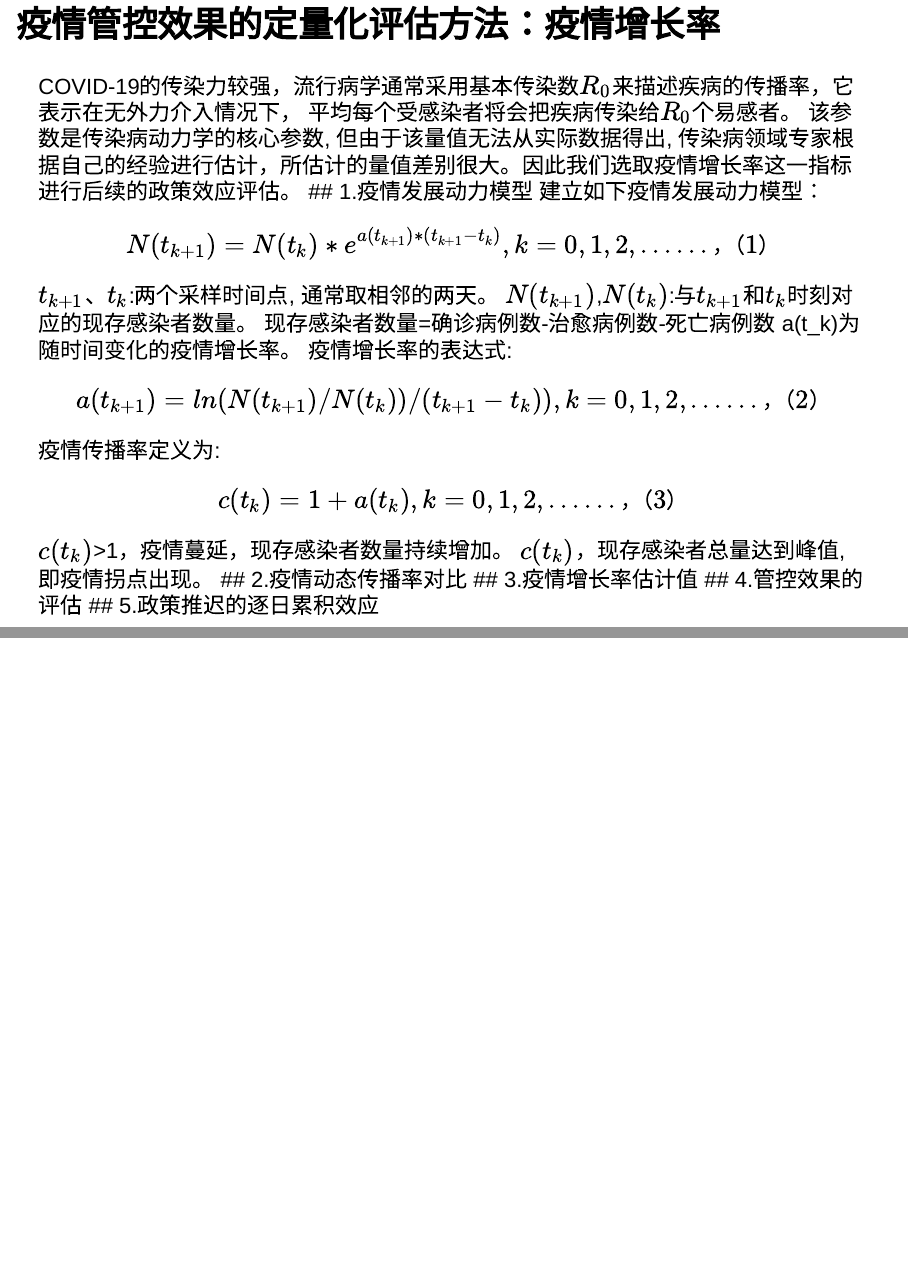
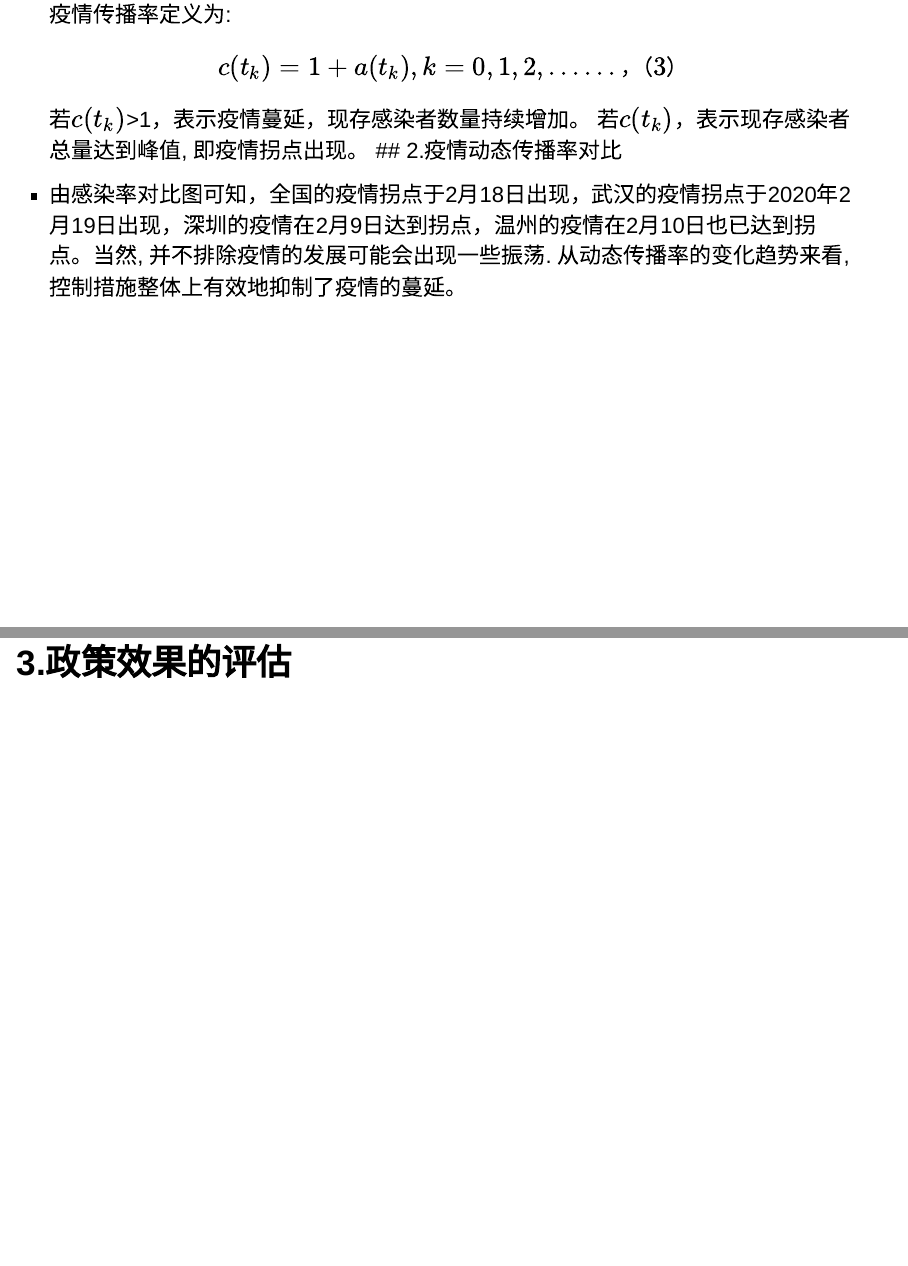
Before and after one commit to data-science-in-action/project-happy-beatles, an R Markdown document (疫情增长率.Rmd): pages 2 and 3 of 3 before the commit and pages 3 and 4 of 5 after it, joined at a grey line. Rendered offline with R 4.5, knitr and Pandoc, with nearby package versions.

Commit message:
Update 疫情增长率.Rmd

```diff
--- a/疫情增长率.Rmd
+++ b/疫情增长率.Rmd
@@ -15,10 +15,6 @@ knitr::opts_chunk$set(echo = TRUE)
 
 ## 疫情管控效果的定量化评估方法：疫情增长率
 
-COVID-19的传染力较强，流行病学通常采用基本传染数$R_0$来描述疾病的传播率，它表示在无外力介入情况下， 平均每个受感染者将会把疾病传染给$R_0$个易感者。 该参数是传染病动力学的核心参数, 但由于该量值无法从实际数据得出, 传染病领域专家根据自己的经验进行估计，所估计的量值差别很大。因此我们选取疫情增长率这一指标进行后续的政策效应评估。
+- COVID-19的传染力较强，流行病学通常采用基本传染数$R_0$来描述疾病的传播率，它表示在无外力介入情况下， 平均每个受感染者将会把疾病传染给$R_0$个易感者。 该参数是传染病动力学的核心参数, 但由于该量值无法从实际数据得出, 传染病领域专家根据自己的经验进行估计，所估计的量值差别很大。因此我们选取疫情增长率这一指标进行后续的政策效应评估。
 ## 1.疫情发展动力模型
 建立如下疫情发展动力模型：$$N(t_{k+1})=N(t_k)*e^{a(t_{k+1})*(t_{k+1}-t_k)}, k=0,1,2,……，    （1）$$
-$t_{k+1}$、$t_k$:两个采样时间点, 通常取相邻的两天。
-$N(t_{k+1})$,$N(t_k)$:与$t_{k+1}$和$t_k$时刻对应的现存感染者数量。
-现存感染者数量=确诊病例数-治愈病例数-死亡病例数
-a(t_k)为随时间变化的疫情增长率。
@@ -25,8 +25,8 @@ a(t_k)为随时间变化的疫情增长率。
 疫情增长率的表达式:$$a(t_{k+1})=ln(N(t_{k+1})/N(t_k))/(t_{k+1}-t_k)), k=0,1,2,……，    （2） $$
 疫情传播率定义为:$$c(t_k)=1+a(t_k), k=0,1,2,……，    （3） $$
-$c(t_k)$>1，疫情蔓延，现存感染者数量持续增加。
-$c(t_k)$\leq1，现存感染者总量达到峰值, 即疫情拐点出现。
+若$c(t_k)$>1，表示疫情蔓延，现存感染者数量持续增加。
+若$c(t_k)$\leq1，表示现存感染者总量达到峰值, 即疫情拐点出现。
 ## 2.疫情动态传播率对比
-## 3.疫情增长率估计值
-## 4.管控效果的评估
-## 5.政策推迟的逐日累积效应
+- 由感染率对比图可知，全国的疫情拐点于2月18日出现，武汉的疫情拐点于2020年2月19日出现，深圳的疫情在2月9日达到拐点，温州的疫情在2月10日也已达到拐点。当然, 并不排除疫情的发展可能会出现一些振荡. 从动态传播率的变化趋势来看, 控制措施整体上有效地抑制了疫情的蔓延。
+
+## 3.政策效果的评估
```
Also changed, not shown: 疫情增长率.Rmd (5 more changed lines).
